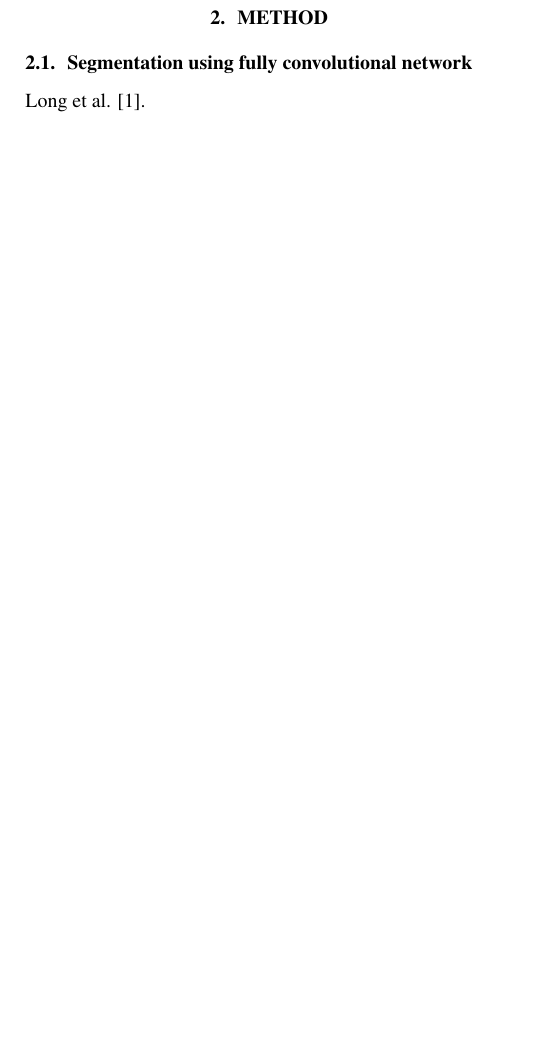
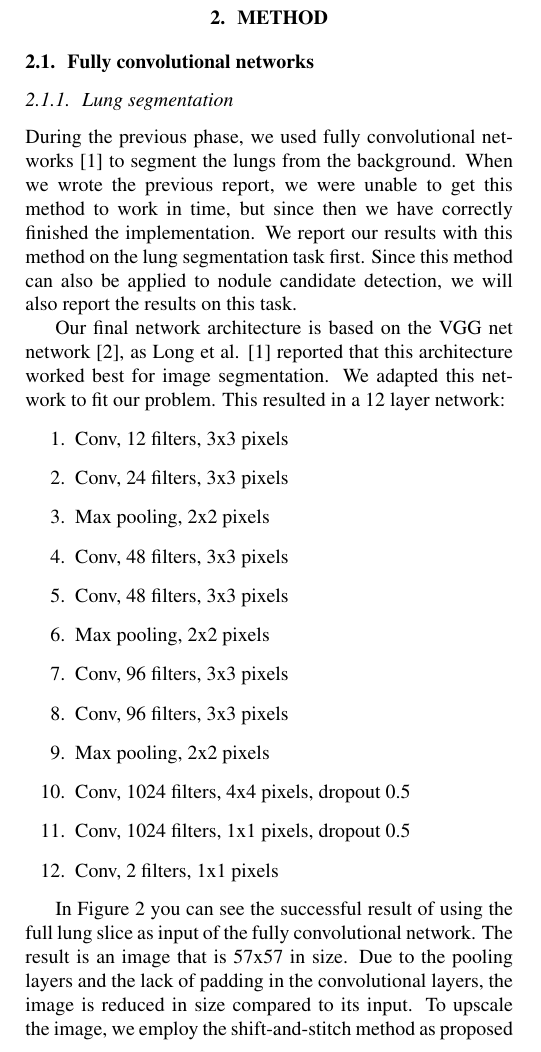
Before and after one commit to LucNies/luna-2016, a LaTeX paper (reports/candidates-report.tex): part of one column of page 1 of 2 before the commit and part of one column of page 1 of 3 after it, cut so that both start at the same text, the shorter picture padded with empty space. Compiled offline with pdfLaTeX.

Commit message:
Wrote report section on fcn.

```diff
--- a/reports/candidates-report.tex
+++ b/reports/candidates-report.tex
@@ -85,5 +85,24 @@ You can include figures as follows:
 % Method
 \section{Method}\label{sec:method}
 
-\subsection{Segmentation using fully convolutional network}
-Long et al. \cite{long}. %Lung segmentation \& Nodule segmentation (I thought we might just use "segmentation" in the header)
+\subsection{Fully convolutional networks}
+\subsubsection{Lung segmentation}
+During the previous phase, we used fully convolutional networks \cite{long} to segment the lungs from the background. When we wrote the previous report, we were unable to get this method to work in time, but since then we have correctly finished the implementation. We report our results with this method on the lung segmentation task first. Since this method can also be applied to nodule candidate detection, we will also report the results on this task.
+
+Our final network architecture is based on the VGG net network \cite{simonyan}, as Long et al. \cite{long} reported that this architecture worked best for image segmentation. We adapted this network to fit our problem. This resulted in a 12 layer network:
+\begin{enumerate}
+    \item Conv, 12 filters, 3x3 pixels
+    \item Conv, 24 filters, 3x3 pixels
+    \item Max pooling, 2x2 pixels
+    \item Conv, 48 filters, 3x3 pixels
+    \item Conv, 48 filters, 3x3 pixels
+    \item Max pooling, 2x2 pixels
+    \item Conv, 96 filters, 3x3 pixels
+    \item Conv, 96 filters, 3x3 pixels
+    \item Max pooling, 2x2 pixels
+    \item Conv, 1024 filters, 4x4 pixels, dropout 0.5
+    \item Conv, 1024 filters, 1x1 pixels, dropout 0.5
+    \item Conv, 2 filters, 1x1 pixels
+\end{enumerate}
+
+In Figure \ref{bestwellon} you can see the successful result of using the full lung slice as input of the fully convolutional network. The result is an image that is 57x57 in size. Due to the pooling layers and the lack of padding in the convolutional layers, the image is reduced in size compared to its input. To upscale the image, we employ the shift-and-stitch method as proposed in \cite{long}. The result of the shift and stitch method is shown in Figure \ref{bestwelprima}. We can still see some parts besides the lungs that are marked as lung. However, this is something that can easily be fixed by using connected components analysis with a minimum volume filter. With this method, we attain a dice score of 0.985 on subset 9 (our validation set). Note that the network was trained on only four subsets (0-3) to speed up training. We expect that this method will perform even better when trained on all data sets.
```
Also changed, not shown: reports/best_wel_kut.png (added), reports/best_wel_lon.png (added), reports/best_wel_prima.png (added), reports/candidates-report.pdf, reports/candidates-report.tex (24 more changed lines).
